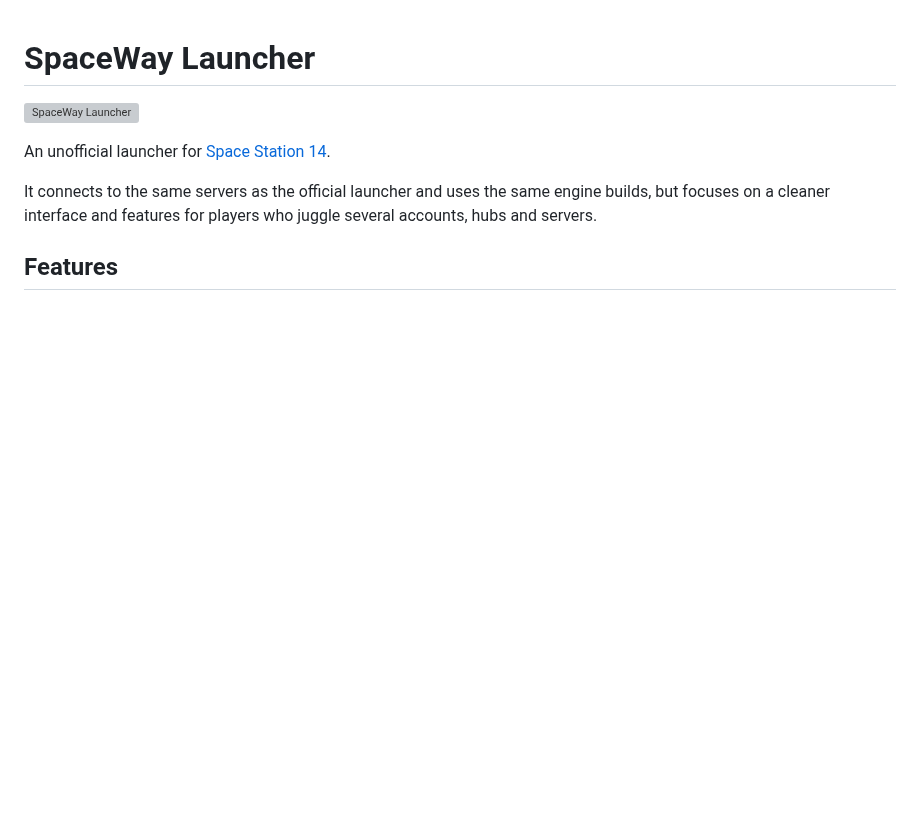
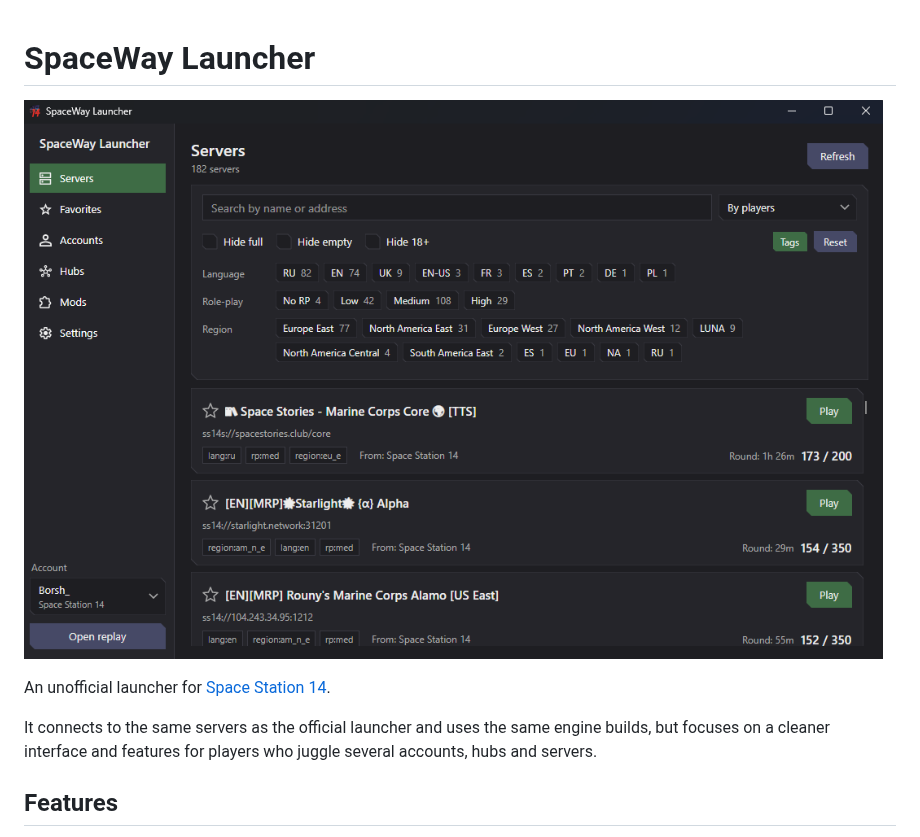
Before and after one commit to NeBorsh/SpaceWayLauncher, a Markdown page: README.md, the part around the change. Rendered like a GitHub page; pictures changed too: docs/preview.png (added); blank space fills up the shorter version; grey boxes are pictures that could not be loaded.

Commit message:
Screenshot instead of GIF in README

```diff
--- a/README.md
+++ b/README.md
@@ -1,6 +1,6 @@
 # SpaceWay Launcher
 
-![SpaceWay Launcher](docs/preview.gif)
+![SpaceWay Launcher](docs/preview.png)
 
 An unofficial launcher for [Space Station 14](https://spacestation14.com/).
 
```
Also changed, not shown: 1 other file.
